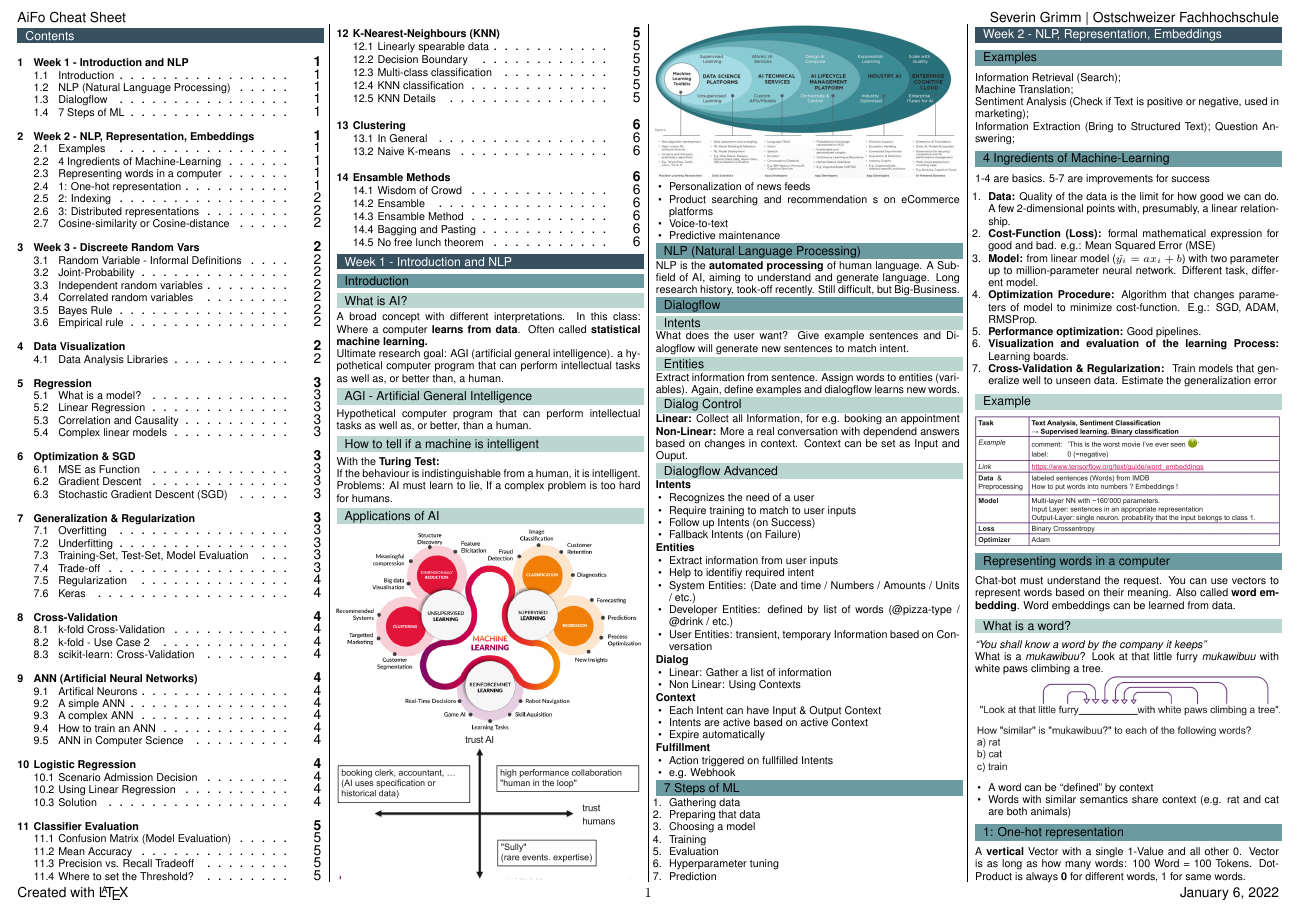
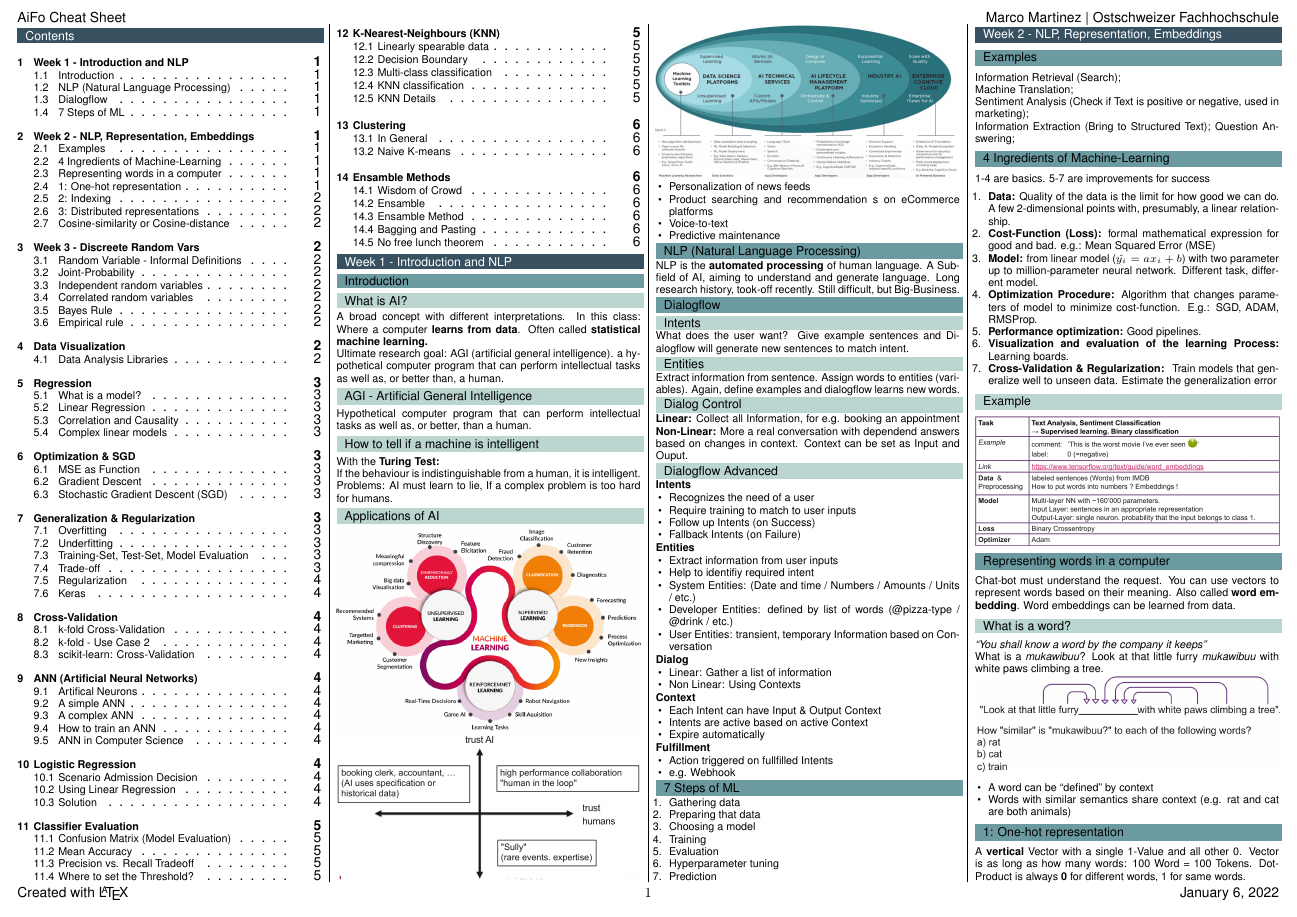
Before and after one commit to marcom4rtinez/aifo-zf, a LaTeX document (main.tex, which reads style/template.tex): page 1 of 6. Compiled offline with pdfLaTeX.

Commit message:
change author

```diff
--- a/style/template.tex
+++ b/style/template.tex
@@ -44,14 +44,14 @@
 \setlength{\parindent}{0cm}
 
 % author and institute
-\newcommand{\AUTHOR}{Severin Grimm }
+\newcommand{\AUTHOR}{Marco Martinez}
 \newcommand{\INSTITUTE}{Ostschweizer Fachhochschule}
 
 % define header and footer
 \usepackage{fancyhdr}
 \pagestyle{fancy}
 
-\fancyhead[RO]{\AUTHOR| \INSTITUTE}
+\fancyhead[RO]{\AUTHOR \space | \INSTITUTE}
 \fancyhead[LO]{\TITLE}
 \fancyfoot[RO]{\DELIVERYDATE}
 \fancyfoot[LO]{Created with \LaTeX}
```
